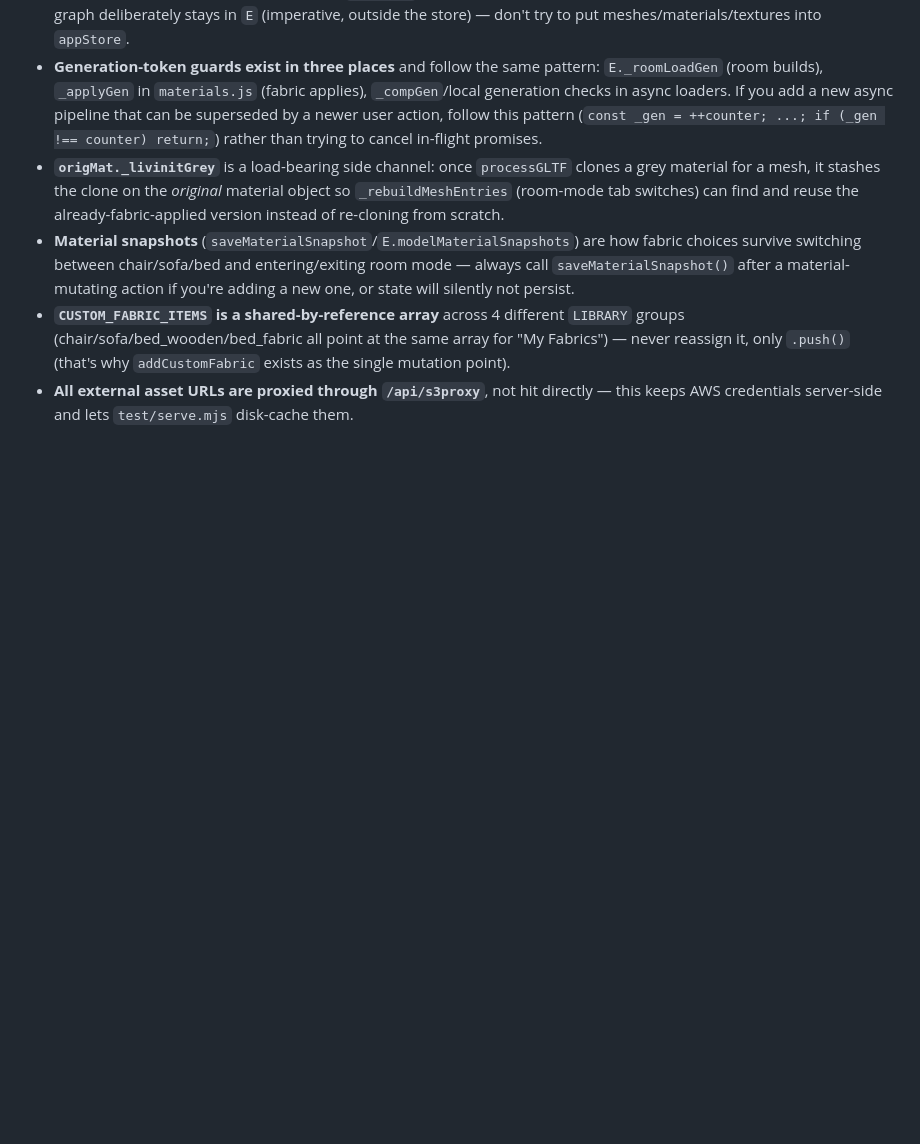
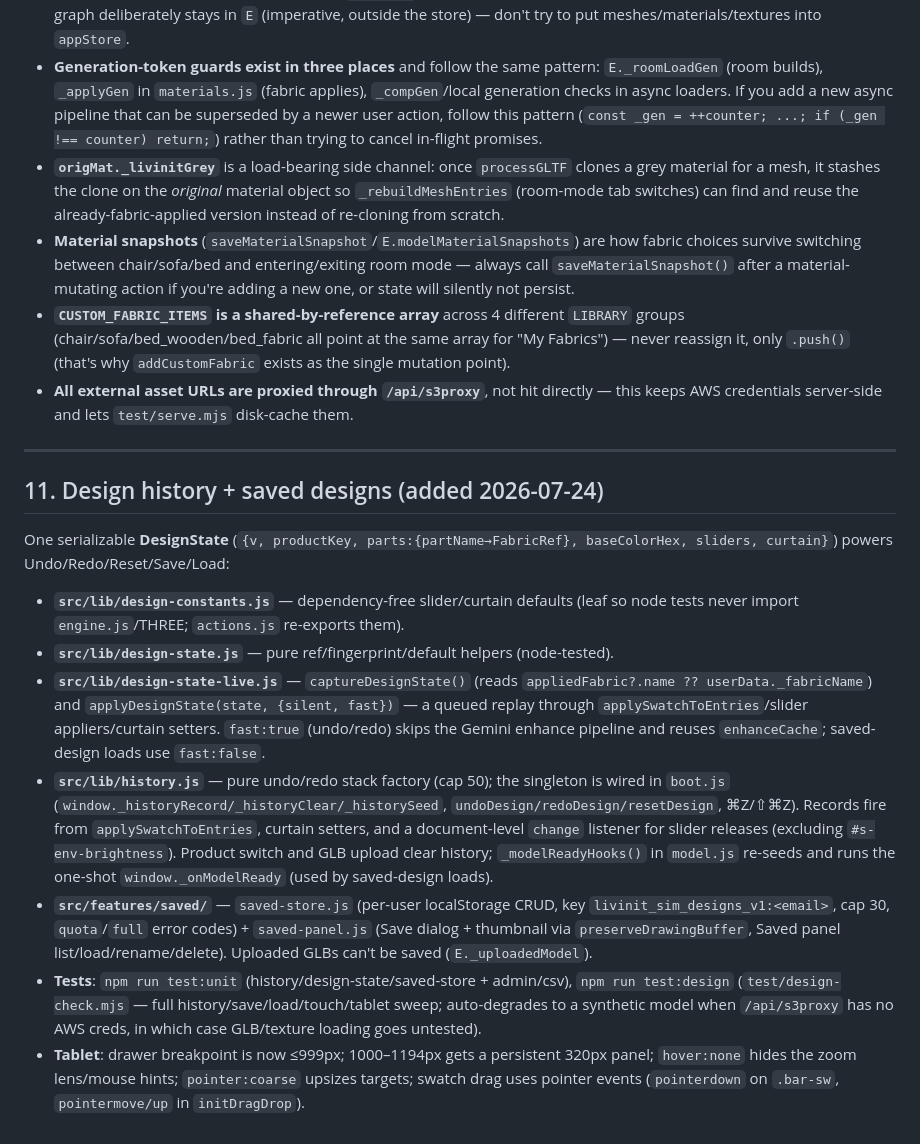
Before and after one commit to VIKRAM-0/livinit_fabric_simulator, a Markdown page: CODEBASE_UNDERSTANDING.md, the part around the change. Rendered like a GitHub page; blank space fills up the shorter version.

Commit message:
docs: note design history + saved designs subsystem

```diff
--- a/CODEBASE_UNDERSTANDING.md
+++ b/CODEBASE_UNDERSTANDING.md
@@ -277,3 +277,17 @@ All GLB/texture URLs in `catalog.js` route through `s3proxy.ts` rather than hitt
 - **Material snapshots** (`saveMaterialSnapshot`/`E.modelMaterialSnapshots`) are how fabric choices survive switching between chair/sofa/bed and entering/exiting room mode — always call `saveMaterialSnapshot()` after a material-mutating action if you're adding a new one, or state will silently not persist.
 - **`CUSTOM_FABRIC_ITEMS` is a shared-by-reference array** across 4 different `LIBRARY` groups (chair/sofa/bed_wooden/bed_fabric all point at the same array for "My Fabrics") — never reassign it, only `.push()` (that's why `addCustomFabric` exists as the single mutation point).
 - **All external asset URLs are proxied through `/api/s3proxy`**, not hit directly — this keeps AWS credentials server-side and lets `test/serve.mjs` disk-cache them.
+
+---
+
+## 11. Design history + saved designs (added 2026-07-24)
+
+One serializable **DesignState** (`{v, productKey, parts:{partName→FabricRef}, baseColorHex, sliders, curtain}`) powers Undo/Redo/Reset/Save/Load:
+
+- **`src/lib/design-constants.js`** — dependency-free slider/curtain defaults (leaf so node tests never import `engine.js`/THREE; `actions.js` re-exports them).
+- **`src/lib/design-state.js`** — pure ref/fingerprint/default helpers (node-tested).
+- **`src/lib/design-state-live.js`** — `captureDesignState()` (reads `appliedFabric?.name ?? userData._fabricName`) and `applyDesignState(state, {silent, fast})` — a queued replay through `applySwatchToEntries`/slider appliers/curtain setters. `fast:true` (undo/redo) skips the Gemini enhance pipeline and reuses `enhanceCache`; saved-design loads use `fast:false`.
+- **`src/lib/history.js`** — pure undo/redo stack factory (cap 50); the singleton is wired in `boot.js` (`window._historyRecord/_historyClear/_historySeed`, `undoDesign/redoDesign/resetDesign`, ⌘Z/⇧⌘Z). Records fire from `applySwatchToEntries`, curtain setters, and a document-level `change` listener for slider releases (excluding `#s-env-brightness`). Product switch and GLB upload clear history; `_modelReadyHooks()` in `model.js` re-seeds and runs the one-shot `window._onModelReady` (used by saved-design loads).
+- **`src/features/saved/`** — `saved-store.js` (per-user localStorage CRUD, key `livinit_sim_designs_v1:<email>`, cap 30, `quota`/`full` error codes) + `saved-panel.js` (Save dialog + thumbnail via `preserveDrawingBuffer`, Saved panel list/load/rename/delete). Uploaded GLBs can't be saved (`E._uploadedModel`).
+- **Tests**: `npm run test:unit` (history/design-state/saved-store + admin/csv), `npm run test:design` (`test/design-check.mjs` — full history/save/load/touch/tablet sweep; auto-degrades to a synthetic model when `/api/s3proxy` has no AWS creds, in which case GLB/texture loading goes untested).
+- **Tablet**: drawer breakpoint is now ≤999px; 1000–1194px gets a persistent 320px panel; `hover:none` hides the zoom lens/mouse hints; `pointer:coarse` upsizes targets; swatch drag uses pointer events (`pointerdown` on `.bar-sw`, `pointermove/up` in `initDragDrop`).
```
